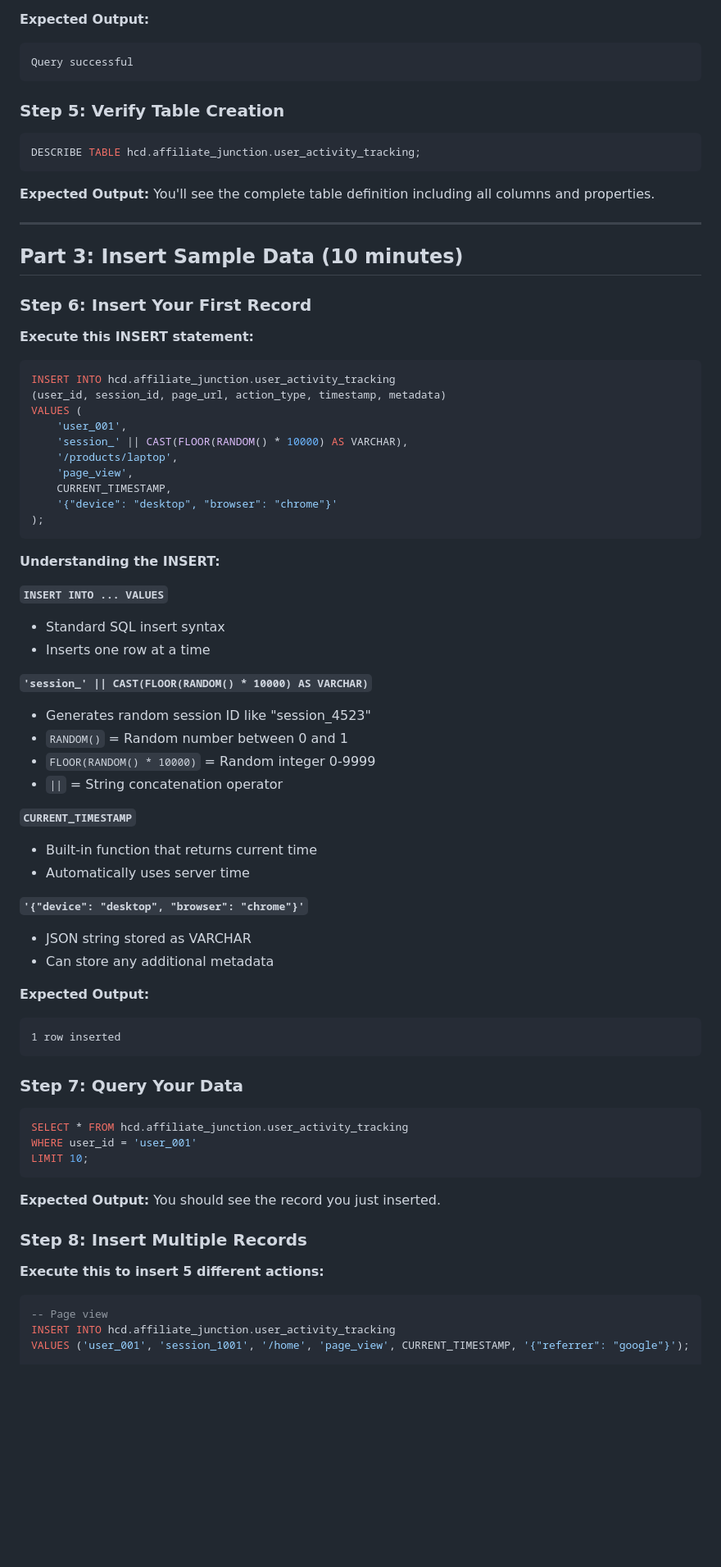
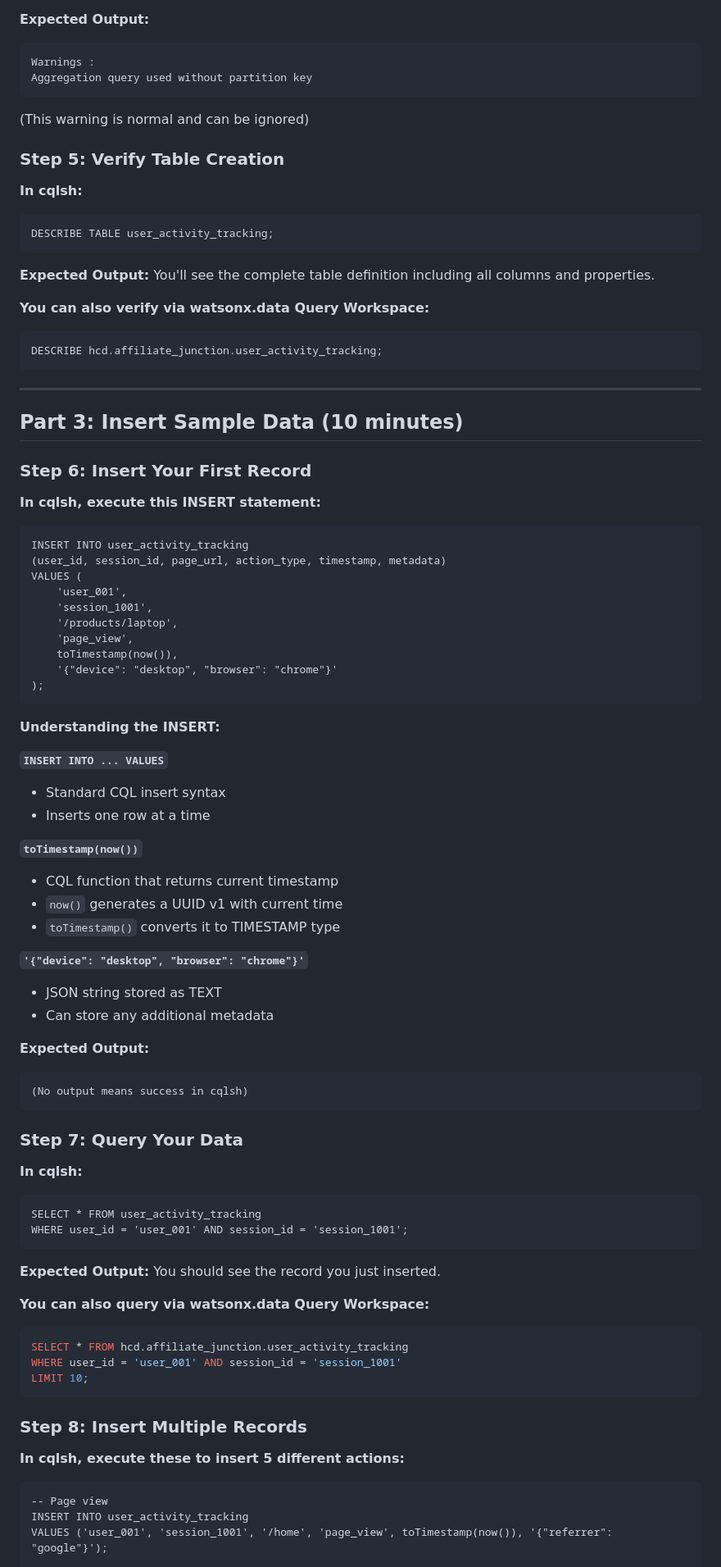
Before and after one commit to aldrineeinsteen/affiliate-junction-demo, a Markdown page: labs/1-real-time-data.md, the part around one of its changes. Shown at 82% size. Drawn GitHub-style; blank space fills up the shorter version.

Commit message:
Current changes to the merged documents

````diff
--- a/labs/1-real-time-data.md
+++ b/labs/1-real-time-data.md
@@ -142,17 +154,27 @@ CREATE TABLE IF NOT EXISTS hcd.affiliate_junction.user_activity_tracking (
 
 **Expected Output:**
 ```
-Query successful
+Warnings :
+Aggregation query used without partition key
 ```
+(This warning is normal and can be ignored)
 
 ### Step 5: Verify Table Creation
 
-```sql
-DESCRIBE TABLE hcd.affiliate_junction.user_activity_tracking;
+**In cqlsh:**
+
+```cql
+DESCRIBE TABLE user_activity_tracking;
 ```
 
 **Expected Output:**
 You'll see the complete table definition including all columns and properties.
+
+**You can also verify via watsonx.data Query Workspace:**
+
+```sql
+DESCRIBE hcd.affiliate_junction.user_activity_tracking;
+```
 
 ---
 
@@ -160,17 +182,17 @@ You'll see the complete table definition including all columns and properties.
 
 ### Step 6: Insert Your First Record
 
-**Execute this INSERT statement:**
+**In cqlsh, execute this INSERT statement:**
 
-```sql
-INSERT INTO hcd.affiliate_junction.user_activity_tracking
+```cql
+INSERT INTO user_activity_tracking
 (user_id, session_id, page_url, action_type, timestamp, metadata)
 VALUES (
     'user_001',
-    'session_' || CAST(FLOOR(RANDOM() * 10000) AS VARCHAR),
+    'session_1001',
     '/products/laptop',
     'page_view',
-    CURRENT_TIMESTAMP,
+    toTimestamp(now()),
     '{"device": "desktop", "browser": "chrome"}'
 );
 ```
@@ -178,46 +200,50 @@ VALUES (
 **Understanding the INSERT:**
 
 **`INSERT INTO ... VALUES`**
-- Standard SQL insert syntax
+- Standard CQL insert syntax
 - Inserts one row at a time
 
-**`'session_' || CAST(FLOOR(RANDOM() * 10000) AS VARCHAR)`**
-- Generates random session ID like "session_4523"
-- `RANDOM()` = Random number between 0 and 1
-- `FLOOR(RANDOM() * 10000)` = Random integer 0-9999
-- `||` = String concatenation operator
-
-**`CURRENT_TIMESTAMP`**
-- Built-in function that returns current time
-- Automatically uses server time
+**`toTimestamp(now())`**
+- CQL function that returns current timestamp
+- `now()` generates a UUID v1 with current time
+- `toTimestamp()` converts it to TIMESTAMP type
 
 **`'{"device": "desktop", "browser": "chrome"}'`**
-- JSON string stored as VARCHAR
+- JSON string stored as TEXT
 - Can store any additional metadata
 
 **Expected Output:**
 ```
-1 row inserted
+(No output means success in cqlsh)
 ```
 
 ### Step 7: Query Your Data
 
-```sql
-SELECT * FROM hcd.affiliate_junction.user_activity_tracking
-WHERE user_id = 'user_001'
-LIMIT 10;
+**In cqlsh:**
+
+```cql
+SELECT * FROM user_activity_tracking
+WHERE user_id = 'user_001' AND session_id = 'session_1001';
 ```
 
 **Expected Output:**
 You should see the record you just inserted.
 
+**You can also query via watsonx.data Query Workspace:**
+
+```sql
+SELECT * FROM hcd.affiliate_junction.user_activity_tracking
+WHERE user_id = 'user_001' AND session_id = 'session_1001'
+LIMIT 10;
+```
+
 ### Step 8: Insert Multiple Records
 
-**Execute this to insert 5 different actions:**
+**In cqlsh, execute these to insert 5 different actions:**
 
-```sql
+```cql
 -- Page view
-INSERT INTO hcd.affiliate_junction.user_activity_tracking
-VALUES ('user_001', 'session_1001', '/home', 'page_view', CURRENT_TIMESTAMP, '{"referrer": "google"}');
+INSERT INTO user_activity_tracking
+VALUES ('user_001', 'session_1001', '/home', 'page_view', toTimestamp(now()), '{"referrer": "google"}');
 
 -- Click action
````
Also changed, not shown: other parts of labs/1-real-time-data.md (+54 -29 lines), labs/2-operational-data.md (+47 -27 lines).
